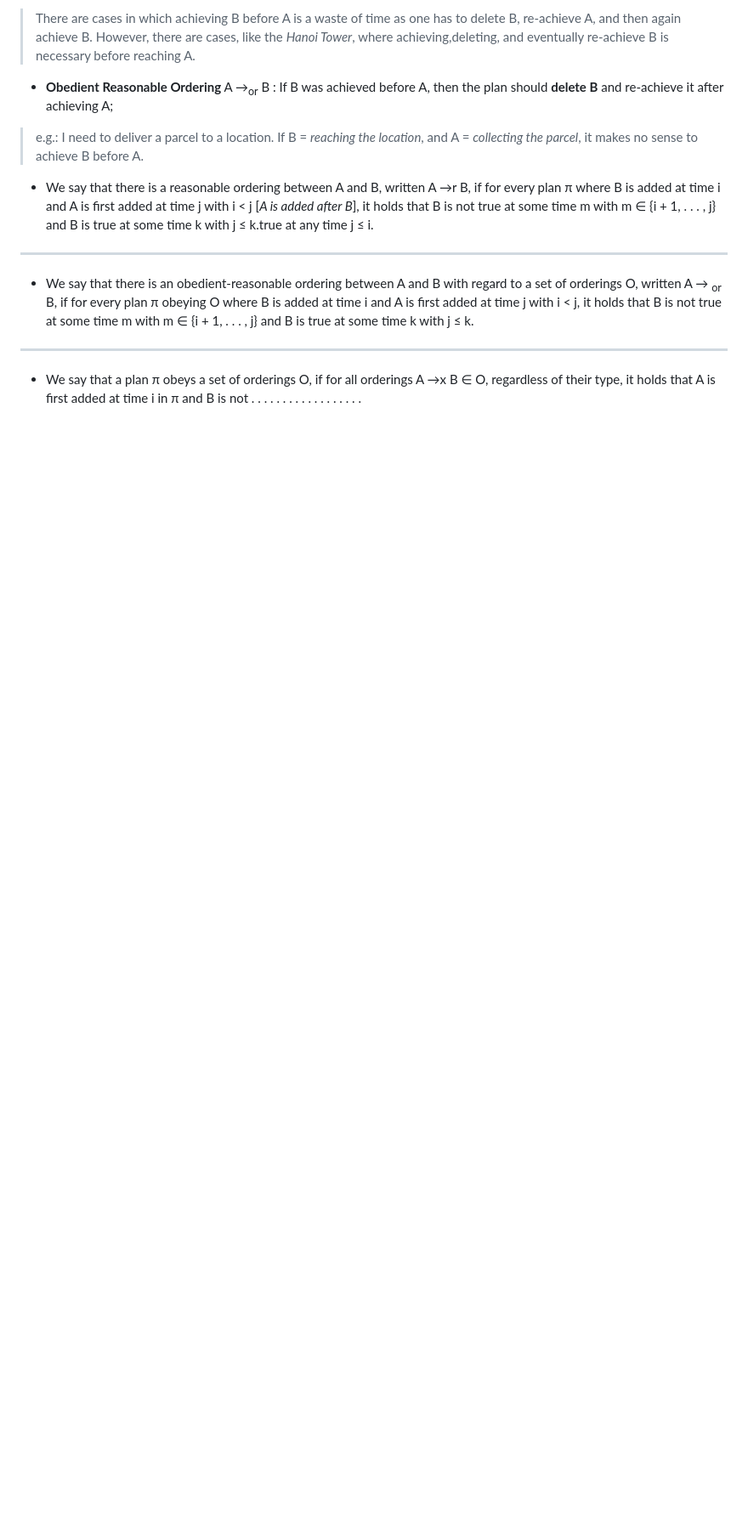
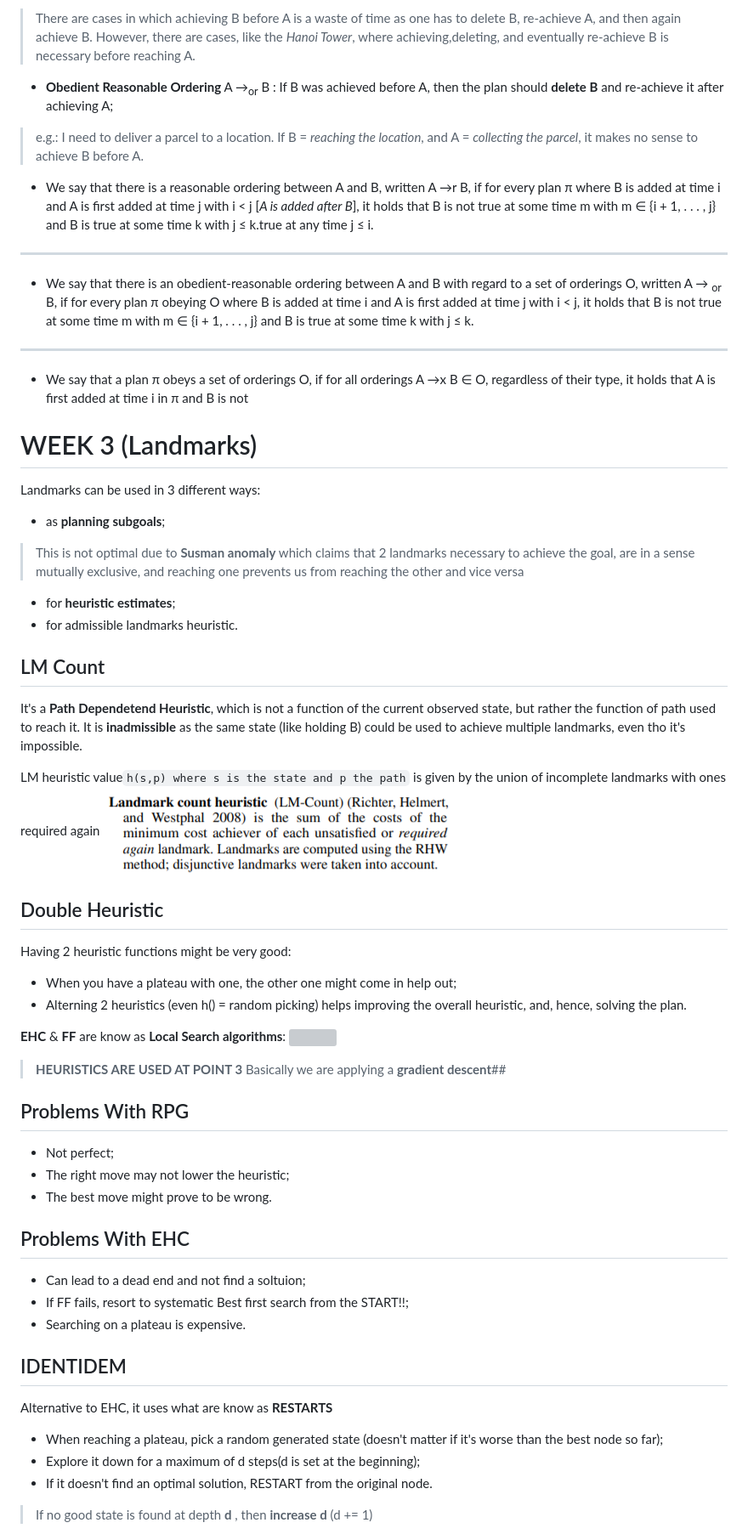
Before and after one commit to Amantini1997/FromUbuntu, a Markdown page: AIP/Lecture1.md, the part around the change printed below. Shown: that part at 85% size. GitHub-like rendering; pictures changed too: AIP/LM_Count.png (added); blank space fills up the shorter version; grey boxes are pictures that could not be loaded.

Commit message:
Add stuff

```diff
--- a/AIP/Lecture1.md
+++ b/AIP/Lecture1.md
@@ -213,6 +214,58 @@ it holds that B is not true at some time m with m ∈ {i + 1, . . . , j} and B i
 ---
 
 - We say that a plan π obeys a set of orderings O, if for all orderings A →x B ∈ O, regardless of their type, it holds that A is first added at time i in π and B is not
+
+
+
+# WEEK 3 (Landmarks)
+
+Landmarks can be used in 3 different ways:
+- as **planning subgoals**;
+> This is not optimal due to **Susman anomaly** which claims that 2 landmarks necessary to achieve the goal, are in a sense mutually exclusive, and reaching one prevents us from reaching the other and vice versa
+- for **heuristic estimates**;
+- for admissible landmarks heuristic.
+
+## LM Count
+It's a **Path Dependetend Heuristic**, which is not a function of the current observed state, but rather the function of path used to reach it. It is **inadmissible** as the same state (like holding B) could be used to achieve multiple landmarks, even tho it's impossible.
+
+LM heuristic value`h(s,p) where s is the state and p the path` is given by the union of incomplete landmarks with ones required again
+<img src="LM_Count.png">
+
+## Double Heuristic
+
+Having 2 heuristic functions might be very good:
+- When you have a plateau with one, the other one might come in help out;
+- Alterning 2 heuristics (even h() = random picking) helps improving the overall heuristic, and, hence, solving the plan.
+
+**EHC** & **FF** are know as **Local Search algorithms**:
+<img src="Local_Search.png">
+
+>**HEURISTICS ARE USED AT POINT 3**
+>Basically we are applying a <b>gradient descent</b>##
+
+
+##  Problems With RPG
+
+- Not perfect;
+- The right move may not lower the heuristic;
+- The best move might prove to be wrong.
+
+##  Problems With EHC
+
+- Can lead to a dead end and not find a soltuion;
+- If FF fails, resort to systematic Best first search from the START!!;
+- Searching on a plateau is expensive.
+
+## IDENTIDEM
+
+Alternative to EHC, it uses what are know as **RESTARTS**
+
+- When reaching a plateau, pick a random generated state (doesn't matter if it's worse than the best node so far);
+- Explore it down for a maximum of d steps(d is set at the beginning);
+- If it doesn't find an optimal solution, RESTART from the original node.
+> If no good state is found at depth **d** , then **increase d** (d += 1)
+
+
 .
 .
 .
```
Also changed, not shown: other parts of AIP/Lecture1.md (+1 -0 lines), HRM/Lecture 1.md (+2 -2 lines), AIP/Local_Search.PNG (added).
